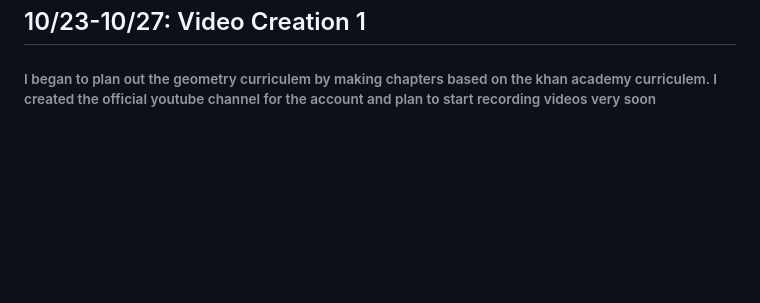
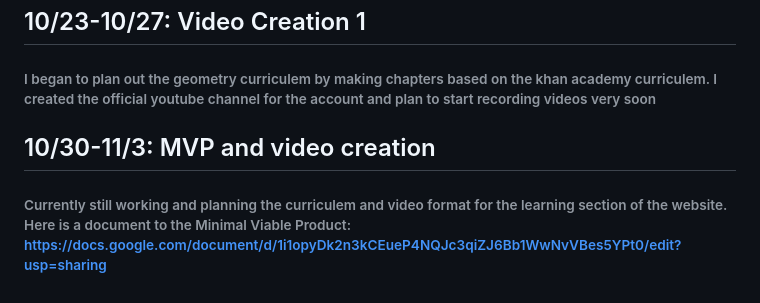
Before and after one commit to LeeT27/Education-Project, a Markdown page: README.md, the part around the change. Rendered like a GitHub page; blank space fills up the shorter version.

```diff
--- a/README.md
+++ b/README.md
@@ -66,3 +66,5 @@
 ###### Lastly, the about me page was made and styled but hasn't yet been filled professionally and I intend to do so soon
 ## 10/23-10/27: Video Creation 1
 ###### I began to plan out the geometry curriculem by making chapters based on the khan academy curriculem. I created the official youtube channel for the account and plan to start recording videos very soon
+## 10/30-11/3: MVP and video creation
+###### Currently still working and planning the curriculem and video format for the learning section of the website. Here is a document to the Minimal Viable Product: https://docs.google.com/document/d/1i1opyDk2n3kCEueP4NQJc3qiZJ6Bb1WwNvVBes5YPt0/edit?usp=sharing
```
